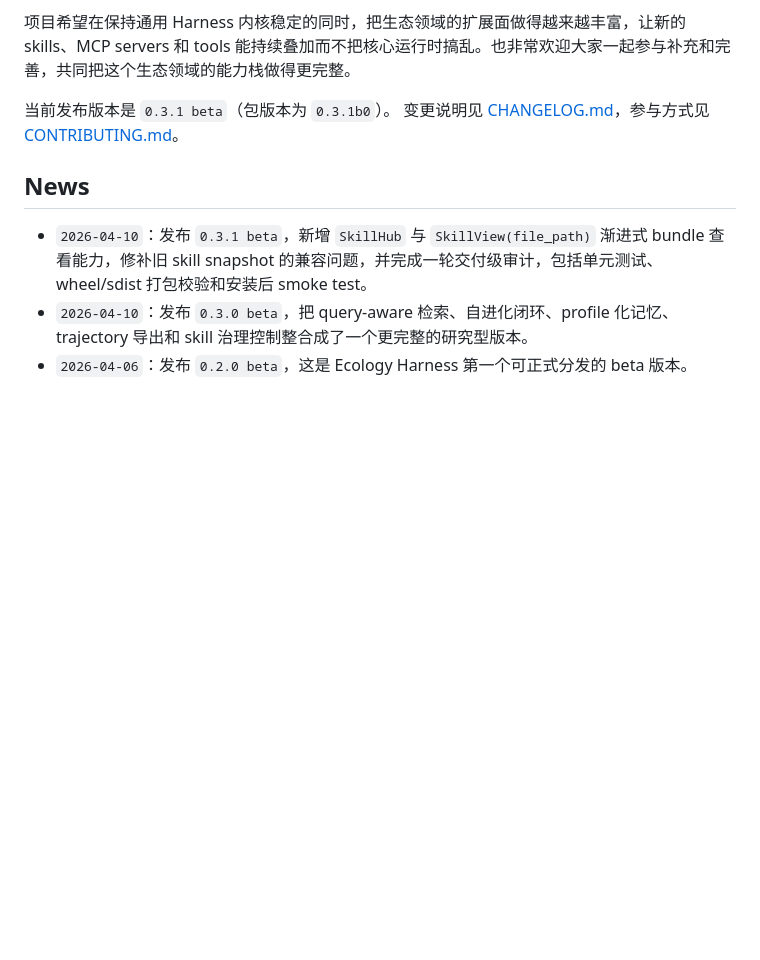
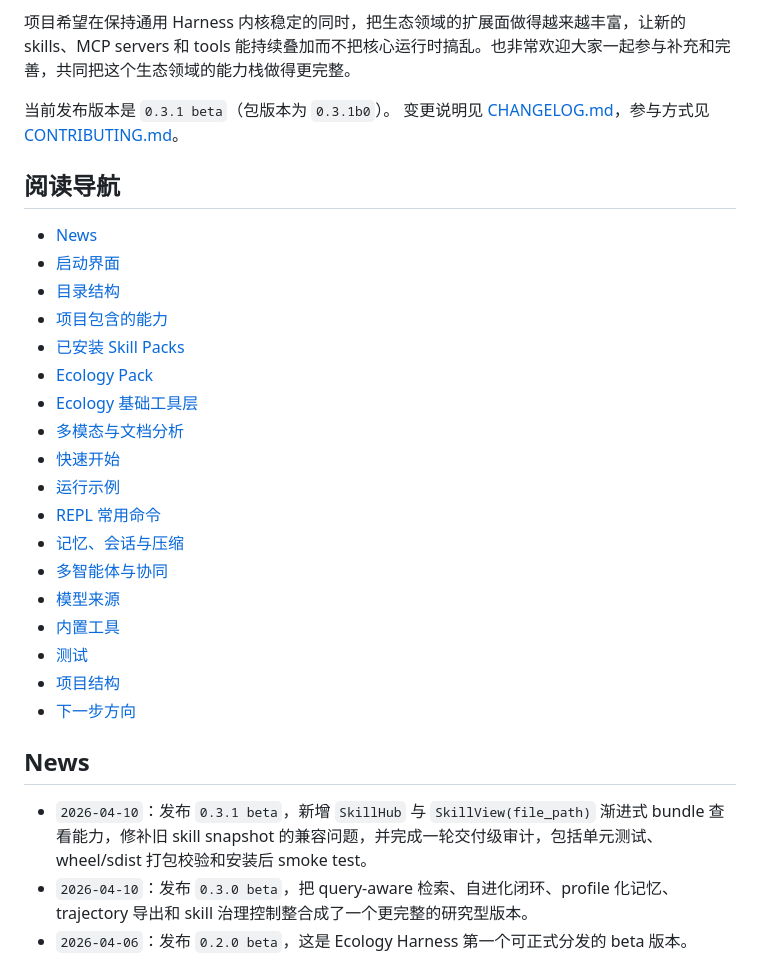
Before and after one commit to ECNU-ICALK/Ecology-Harness, a Markdown page: README.zh-CN.md, the part around the change. Drawn GitHub-style; blank space fills up the shorter version.

Commit message:
Add README table of contents

```diff
--- a/README.zh-CN.md
+++ b/README.zh-CN.md
@@ -8,6 +8,27 @@ Ecology Harness 是一个面向生态、环境与农业生态研究工作流的
 
 当前发布版本是 `0.3.1 beta`（包版本为 `0.3.1b0`）。
 变更说明见 [CHANGELOG.md](CHANGELOG.md)，参与方式见 [CONTRIBUTING.md](CONTRIBUTING.md)。
+
+## 阅读导航
+
+- [News](#news)
+- [启动界面](#启动界面)
+- [目录结构](#目录结构)
+- [项目包含的能力](#项目包含的能力)
+- [已安装 Skill Packs](#已安装-skill-packs)
+- [Ecology Pack](#ecology-pack)
+- [Ecology 基础工具层](#ecology-基础工具层)
+- [多模态与文档分析](#多模态与文档分析)
+- [快速开始](#快速开始)
+- [运行示例](#运行示例)
+- [REPL 常用命令](#repl-常用命令)
+- [记忆、会话与压缩](#记忆会话与压缩)
+- [多智能体与协同](#多智能体与协同)
+- [模型来源](#模型来源)
+- [内置工具](#内置工具)
+- [测试](#测试)
+- [项目结构](#项目结构)
+- [下一步方向](#下一步方向)
 
 ## News
 
```
Also changed, not shown: README.md (+20 -0 lines).
